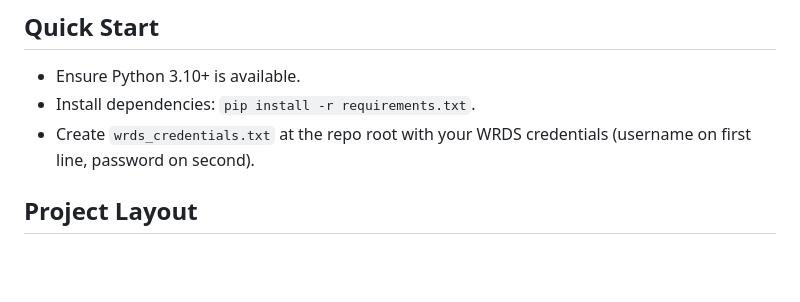
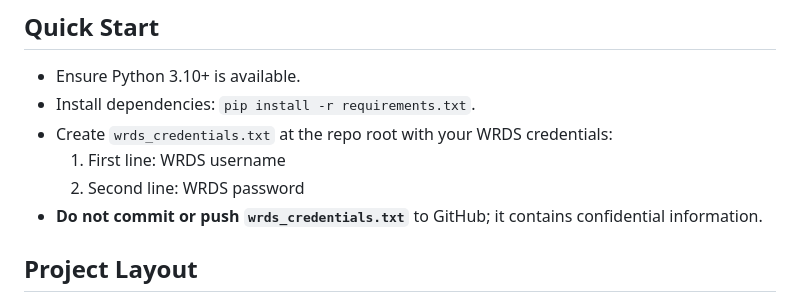
Before and after one commit to tommasoravasio/anticor-trader, a Markdown page: README.md, the part around the change. Drawn GitHub-style; blank space fills up the shorter version.

Commit message:
docs: add WRDS credentials setup to Quick Start

```diff
--- a/README.md
+++ b/README.md
@@ -9,7 +9,10 @@ READ THE NOTES BEFORE TOUCHING THE CODE:
 
 - Ensure Python 3.10+ is available.
 - Install dependencies: `pip install -r requirements.txt`.
-- Create `wrds_credentials.txt` at the repo root with your WRDS credentials (username on first line, password on second).
+- Create `wrds_credentials.txt` at the repo root with your WRDS credentials:
+  1. First line: WRDS username
+  2. Second line: WRDS password
+- **Do not commit or push `wrds_credentials.txt`** to GitHub; it contains confidential information.
 
 ## Project Layout
 
```
